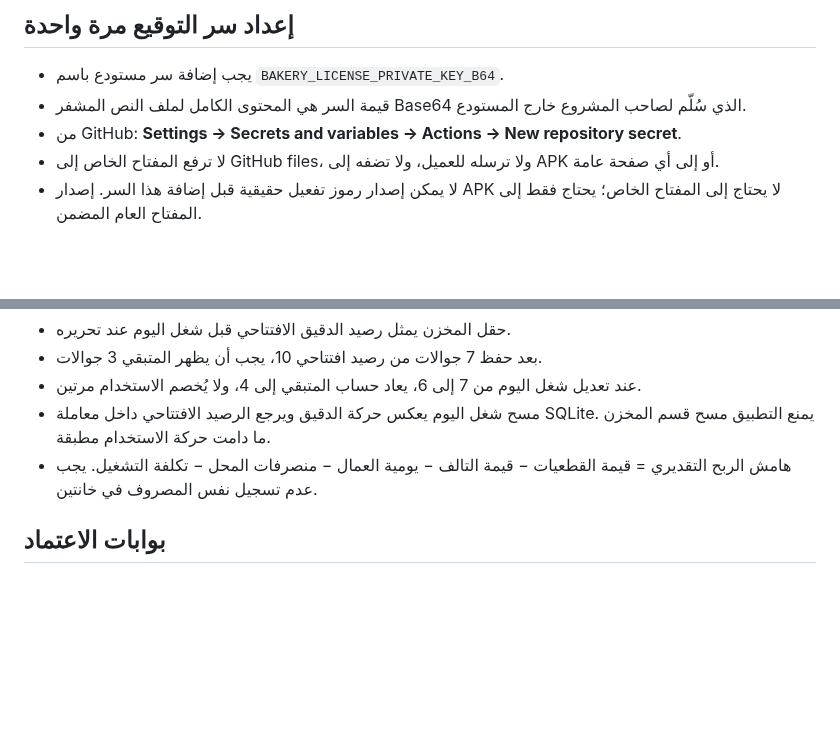
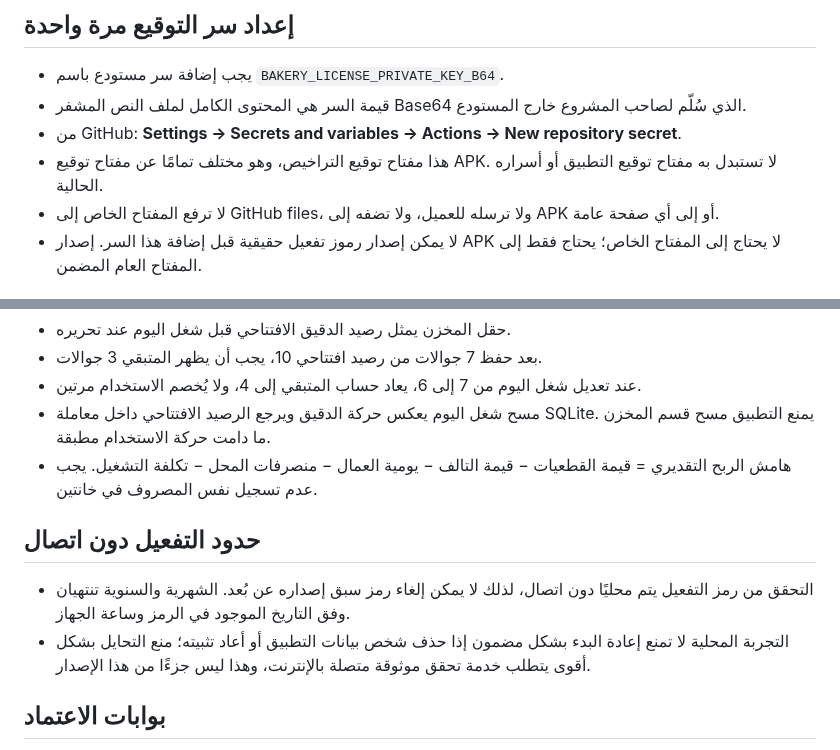
Before and after one commit to moh1442010-arch/smart-encyclopedias-platform, a Markdown page: docs/BAKERY_ACTIVATION_AND_QA_2026-10-23.md, 2 parts joined by grey strips. GitHub-like rendering; blank space fills up the shorter version.

Commit message:
Document activation key separation and offline licensing limits

```diff
--- a/docs/BAKERY_ACTIVATION_AND_QA_2026-10-23.md
+++ b/docs/BAKERY_ACTIVATION_AND_QA_2026-10-23.md
@@ -19,6 +19,7 @@
 - يجب إضافة سر مستودع باسم `BAKERY_LICENSE_PRIVATE_KEY_B64`.
 - قيمة السر هي المحتوى الكامل لملف النص المشفر Base64 الذي سُلّم لصاحب المشروع خارج المستودع.
 - من GitHub: **Settings → Secrets and variables → Actions → New repository secret**.
+- هذا مفتاح توقيع التراخيص، وهو مختلف تمامًا عن مفتاح توقيع APK. لا تستبدل به مفتاح توقيع التطبيق أو أسراره الحالية.
 - لا ترفع المفتاح الخاص إلى GitHub files، ولا ترسله للعميل، ولا تضفه إلى APK أو إلى أي صفحة عامة.
 - لا يمكن إصدار رموز تفعيل حقيقية قبل إضافة هذا السر. إصدار APK لا يحتاج إلى المفتاح الخاص؛ يحتاج فقط إلى المفتاح العام المضمن.
 
@@ -29,6 +30,10 @@
 - مسح شغل اليوم يعكس حركة الدقيق ويرجع الرصيد الافتتاحي داخل معاملة SQLite. يمنع التطبيق مسح قسم المخزن ما دامت حركة الاستخدام مطبقة.
 - هامش الربح التقديري = قيمة القطعيات − قيمة التالف − يومية العمال − منصرفات المحل − تكلفة التشغيل. يجب عدم تسجيل نفس المصروف في خانتين.
 
+## حدود التفعيل دون اتصال
+- التحقق من رمز التفعيل يتم محليًا دون اتصال، لذلك لا يمكن إلغاء رمز سبق إصداره عن بُعد. الشهرية والسنوية تنتهيان وفق التاريخ الموجود في الرمز وساعة الجهاز.
+- التجربة المحلية لا تمنع إعادة البدء بشكل مضمون إذا حذف شخص بيانات التطبيق أو أعاد تثبيته؛ منع التحايل بشكل أقوى يتطلب خدمة تحقق موثوقة متصلة بالإنترنت، وهذا ليس جزءًا من هذا الإصدار.
+
 ## بوابات الاعتماد
 - اختبارات الحساب الآلية ناجحة.
 - بناء Debug وRelease ناجح.
```
